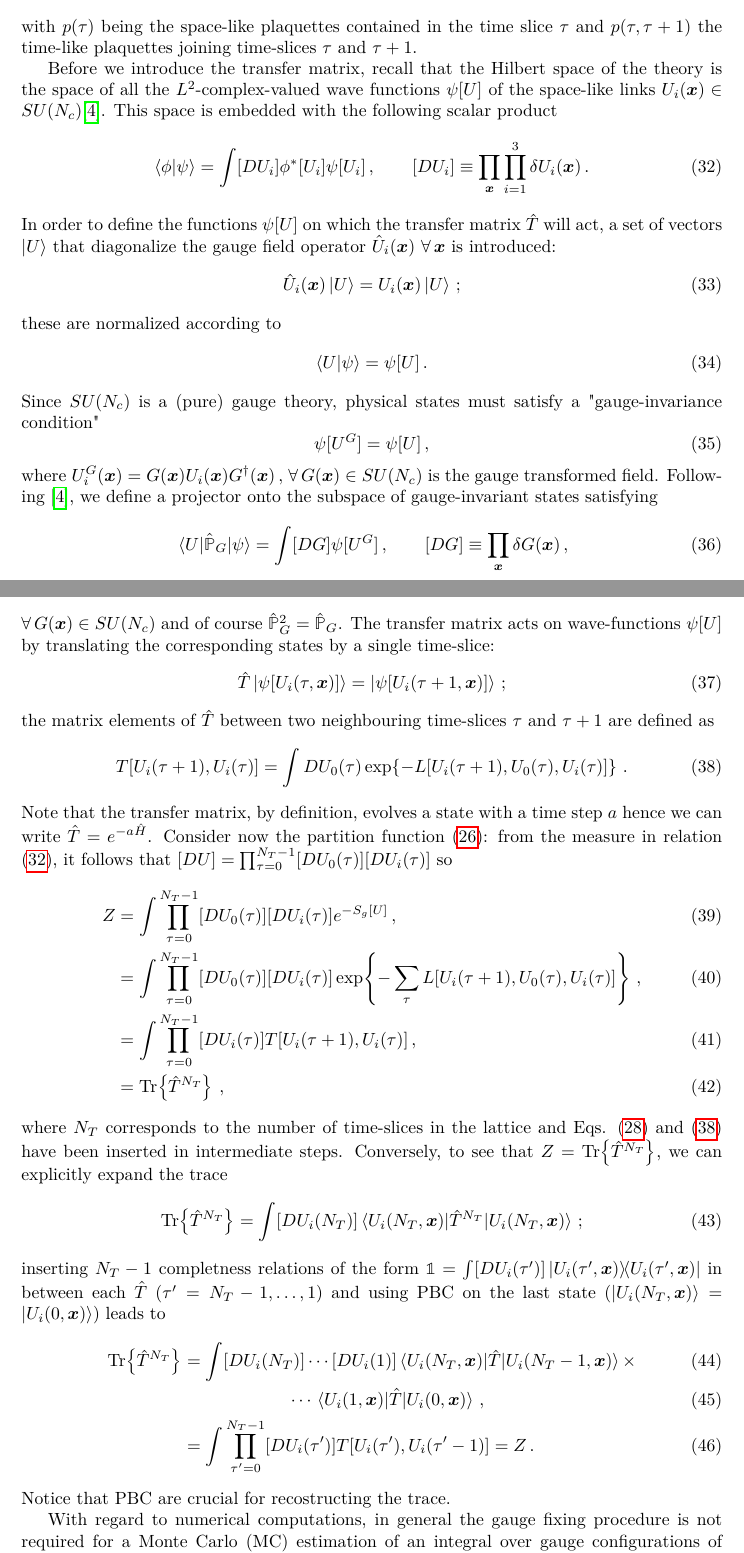
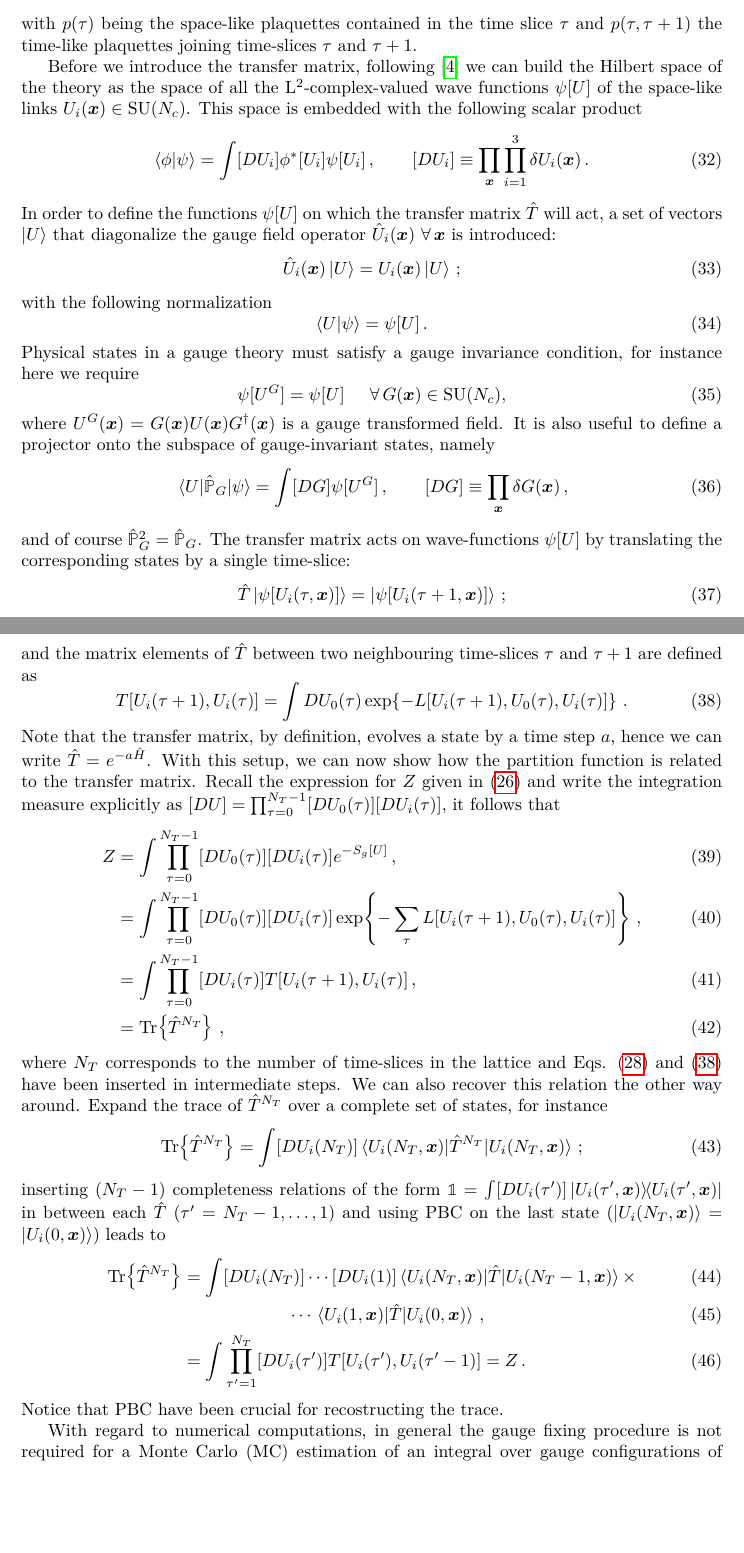
Before and after one commit to GMorandi98/Advanced_theoretical_Physics_Exam, a LaTeX document (main.tex): two parts of pages 6 and 7 of 8, joined at a grey line, cut so that both start at the same text, the shorter picture padded with empty space. Compiled offline with pdfLaTeX.

Commit message:
Correzioni es. 2 (Luca)

```diff
--- a/main.tex
+++ b/main.tex
@@ -299,7 +299,7 @@ where
 \end{align}
 with $p(\tau)$ being the space-like plaquettes contained in the time slice $\tau$ and $p(\tau, \tau+1)$ the time-like plaquettes joining time-slices $\tau$ and $\tau+1$.
 
-Before we introduce the transfer matrix, recall that the Hilbert space of the theory is the space of all the $L^2$-complex-valued wave functions $\psi[U]$ of the space-like links $U_i(\vb*{x}) \in SU(N_c)$\cite{Della_Morte_2009}. This space is embedded with the following scalar product
+Before we introduce the transfer matrix, following \cite{Della_Morte_2009} we can build the Hilbert space of the theory as the space of all the $\mathrm{L}^2$-complex-valued wave functions $\psi[U]$ of the space-like links $U_i(\vb*{x}) \in \mathrm{SU}(N_c)$. This space is embedded with the following scalar product
 \begin{equation}\label{eq: scalar product}
     \braket{\phi}{\psi} = \int [D U_i] \phi^* [U_i] \psi[U_i] \, , \qquad [D U_i] \equiv \prod_{\vb*{x}} \prod_{i=1}^3 \delta U_i(\vb*{x}) \, .
 \end{equation}
@@ -307,43 +307,46 @@ In order to define the functions $\psi[U]$ on which the transfer matrix $\hat{T}
 \begin{equation}
     \hat{U}_i(\vb*{x}) \ket{U} = U_i(\vb*{x}) \ket{U} \, ;
 \end{equation}
-these are normalized according to
+with the following normalization
 \begin{equation}
     \braket{U}{\psi} = \psi[U] \, .
 \end{equation}
-Since $SU(N_c)$ is a (pure) gauge theory, physical states must satisfy a "gauge-invariance condition"
+Physical states in a gauge theory must satisfy a gauge invariance condition, for instance here we require
 \begin{equation}
-    \psi[U^G] = \psi[U] \, ,
+    \psi[U^G] = \psi[U] \hspace{5mm} \forall \, G(\vb*{x}) \in \mathrm{SU}(N_c),
 \end{equation}
-where $U_i^G(\vb*{x}) = G(\vb*{x}) U_i(\vb*{x}) G^\dag(\vb*{x})\, ,$ $\forall \, G(\vb*{x}) \in SU(N_c)$ is the gauge transformed field. Following \cite{Della_Morte_2009}, we define a projector onto the subspace of gauge-invariant states satisfying
+where $U^G(\vb*{x}) = G(\vb*{x}) U(\vb*{x}) G^\dag(\vb*{x})$ is a gauge transformed field. It is also useful to define a projector onto the subspace of gauge-invariant states, namely
 \begin{equation}
     \mel{U}{\hat{\mathbb{P}}_G}{\psi} = \int [D G] \psi[U^G] \, , \qquad [D G] \equiv \prod_{\vb*{x}} \delta G(\vb*{x}) \, ,
 \end{equation}
-$\forall \, G(\vb*{x}) \in SU(N_c)$ and of course $\hat{\mathbb{P}}^2_G = \hat{\mathbb{P}}_G$. The transfer matrix acts on wave-functions $\psi[U]$ by translating the corresponding states by a single time-slice:
+and of course $\hat{\mathbb{P}}^2_G = \hat{\mathbb{P}}_G$. The transfer matrix acts on wave-functions $\psi[U]$ by translating the corresponding states by a single time-slice:
 \begin{equation}
     \hat{T} \ket{\psi[U_i(\tau, \vb*{x})]} = \ket{\psi[U_i(\tau+1,\vb*{x})]} \, ;
 \end{equation}
-the matrix elements of $\hat{T}$ between two neighbouring time-slices $\tau$ and $\tau+1$ are defined as
+and the matrix elements of $\hat{T}$ between two neighbouring time-slices $\tau$ and $\tau+1$ are defined as
 \begin{equation}\label{eq: T mel}
     T[U_i(\tau+1), U_i(\tau)] = \int DU_0(\tau) \exp \! \left\{ -L[U_i(\tau+1), U_0(\tau), U_i(\tau)] \right\} \, .
 \end{equation}
-Note that the transfer matrix, by definition, evolves a state with a time step $a$ hence we can write $\hat{T} = e^{-a \hat{H}}$. Consider now the partition function \eqref{eq: Z Wilson}: from the measure in relation \eqref{eq: scalar product}, it follows that $[D U] = \prod_{\tau=0}^{N_T-1} [D U_0(\tau)] [D U_i(\tau)]$ so
+Note that the transfer matrix, by definition, evolves a state by a time step $a$, hence we can write $\hat{T} = e^{-a \hat{H}}$.
+With this setup, we can now show how the partition function is related to the transfer matrix. Recall the expression for $Z$ given in
+\eqref{eq: Z Wilson} and write the integration measure explicitly as $[D U] = \prod_{\tau=0}^{N_T-1} [D U_0(\tau)] [D U_i(\tau)]$, it follows that
 \begin{align}
     Z &= \int \prod_{\tau=0}^{N_T-1} [D U_0(\tau)] [D U_i(\tau)] e^{-S_g[U]} \, , \\
     &= \int \prod_{\tau=0}^{N_T-1} [D U_0(\tau)] [D U_i(\tau)] \exp \! \left\{ - \sum_\tau L[U_i(\tau+1), U_0(\tau), U_i(\tau)] \right\} \, , \\
     &= \int \prod_{\tau=0}^{N_T-1} [D U_i(\tau)] T[U_i(\tau+1), U_i(\tau)] \, , \\
     &= \Tr \! \left\{ \hat{T}^{N_T} \right\} \, ,
 \end{align}
-where $N_T$ corresponds to the number of time-slices in the lattice and Eqs. \eqref{eq: action time-slices} and \eqref{eq: T mel} have been inserted in intermediate steps. Conversely, to see that $Z = \Tr \! \left\{ \hat{T}^{N_T} \right\}$, we can explicitly expand the trace
+where $N_T$ corresponds to the number of time-slices in the lattice and Eqs. \eqref{eq: action time-slices} and \eqref{eq: T mel} have been inserted in intermediate steps.
+We can also recover this relation the other way around. Expand the trace of $\hat{T}^{N_T}$ over a complete set of states, for instance
 \begin{equation}
     \Tr \! \left\{ \hat{T}^{N_T} \right\} = \int [DU_i(N_T)] \mel{U_i(N_T, \vb*{x})}{\hat{T}^{N_T}}{U_i(N_T, \vb*{x})} \, ;
 \end{equation}
-inserting $N_T-1$ completness relations of the form $\mathbb{1} = \int [DU_i(\tau')] \ketbra{U_i(\tau', \vb*{x})}{U_i(\tau', \vb*{x})}$ in between each $\hat{T}$ ($\tau' = N_T-1, \ldots, 1$) and using PBC on the last state ($\ket{U_i(N_T, \vb*{x})} = \ket{U_i(0, \vb*{x})}$) leads to
+inserting $(N_T - 1)$ completeness relations of the form $\mathbb{1} = \int [DU_i(\tau')] \ketbra{U_i(\tau', \vb*{x})}{U_i(\tau', \vb*{x})}$ in between each $\hat{T}$ ($\tau' = N_T-1, \ldots, 1$) and using PBC on the last state ($\ket{U_i(N_T, \vb*{x})} = \ket{U_i(0, \vb*{x})}$) leads to
 \begin{align}
     \Tr \! \left\{ \hat{T}^{N_T} \right\} &= \int [DU_i(N_T)] \cdots [DU_i(1)] \mel{U_i(N_T, \vb*{x})}{\hat{T}}{U_i(N_T-1, \vb*{x})} \times \\
     &\qquad \qquad \qquad \cdots \mel{U_i(1, \vb*{x})}{\hat{T}}{U_i(0, \vb*{x})} \, , \\
-    &=  \int \prod_{\tau'=0}^{N_T-1} [D U_i(\tau')] T[U_i(\tau'), U_i(\tau'-1)] = Z \, .
+    &=  \int \prod_{\tau'=1}^{N_T} [D U_i(\tau')] T[U_i(\tau'), U_i(\tau'-1)] = Z \, .
 \end{align}
-Notice that PBC are crucial for recostructing the trace.
+Notice that PBC have been crucial for recostructing the trace.
 
-With regard to numerical computations, in general the gauge fixing procedure is not required for a Monte Carlo (MC) estimation of an integral over gauge configurations of the form $\int [D U] f[U]$. Indeed, thanks to the lattice regularization, the theory is already finite and well-defined without choosing any particular gauge. Furthermore, gauge fixing introduces long-range interactions which are not well simulated by a local MC algorithm: even if the final results are gauge independent and must not change when fixing the gauge, the computational performance can be significantly slower (see e.g. \cite{Creutz:1980zw,Vladikas:1985uv}). Eventually, one can show \cite{Della_Morte_2009} that the transfer matrix elemnts are gauge invariant, i.e.
+With regard to numerical computations, in general the gauge fixing procedure is not required for a Monte Carlo (MC) estimation of an integral over gauge configurations of the form $\int [D U] f[U]$.
```
Also changed, not shown: main.pdf, main.tex (13 more changed lines).
